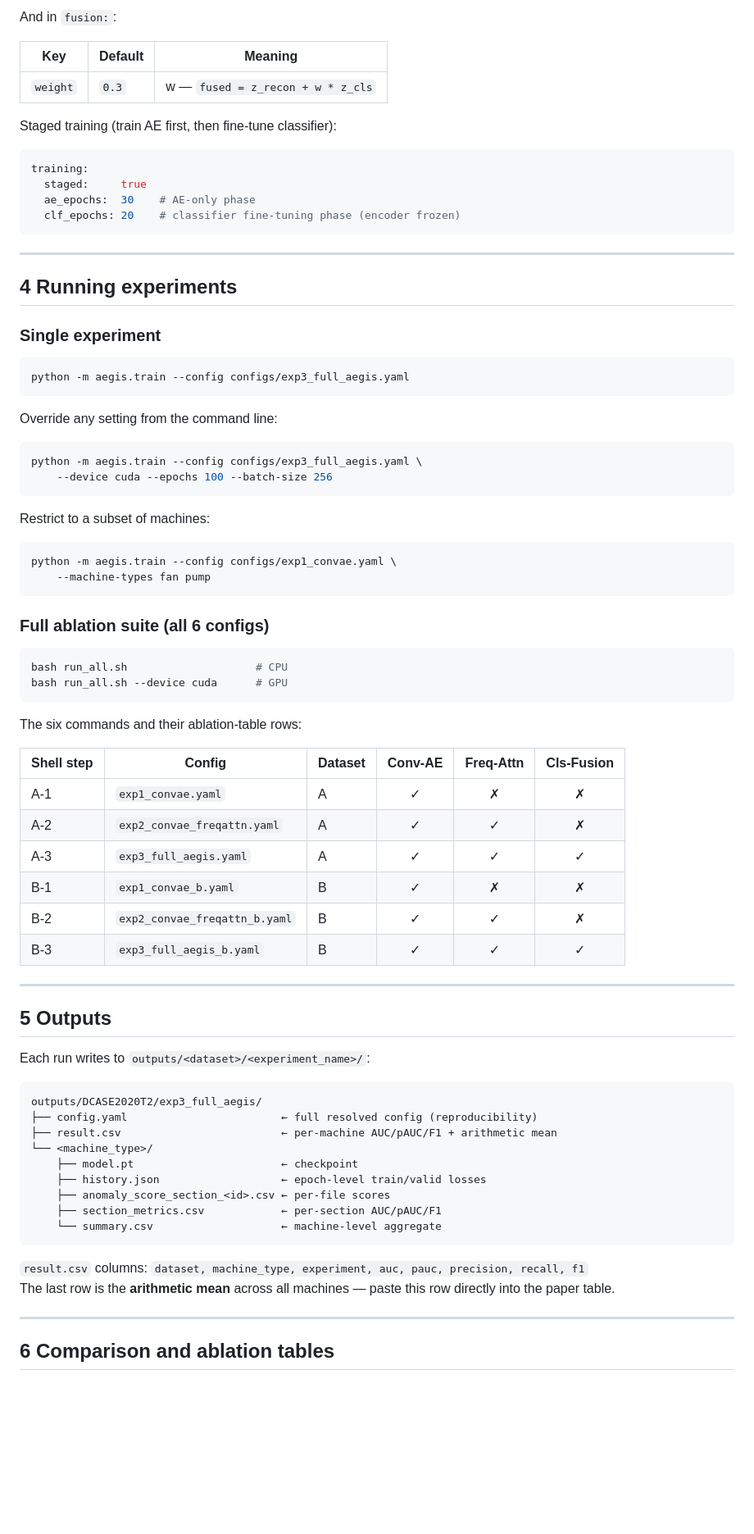
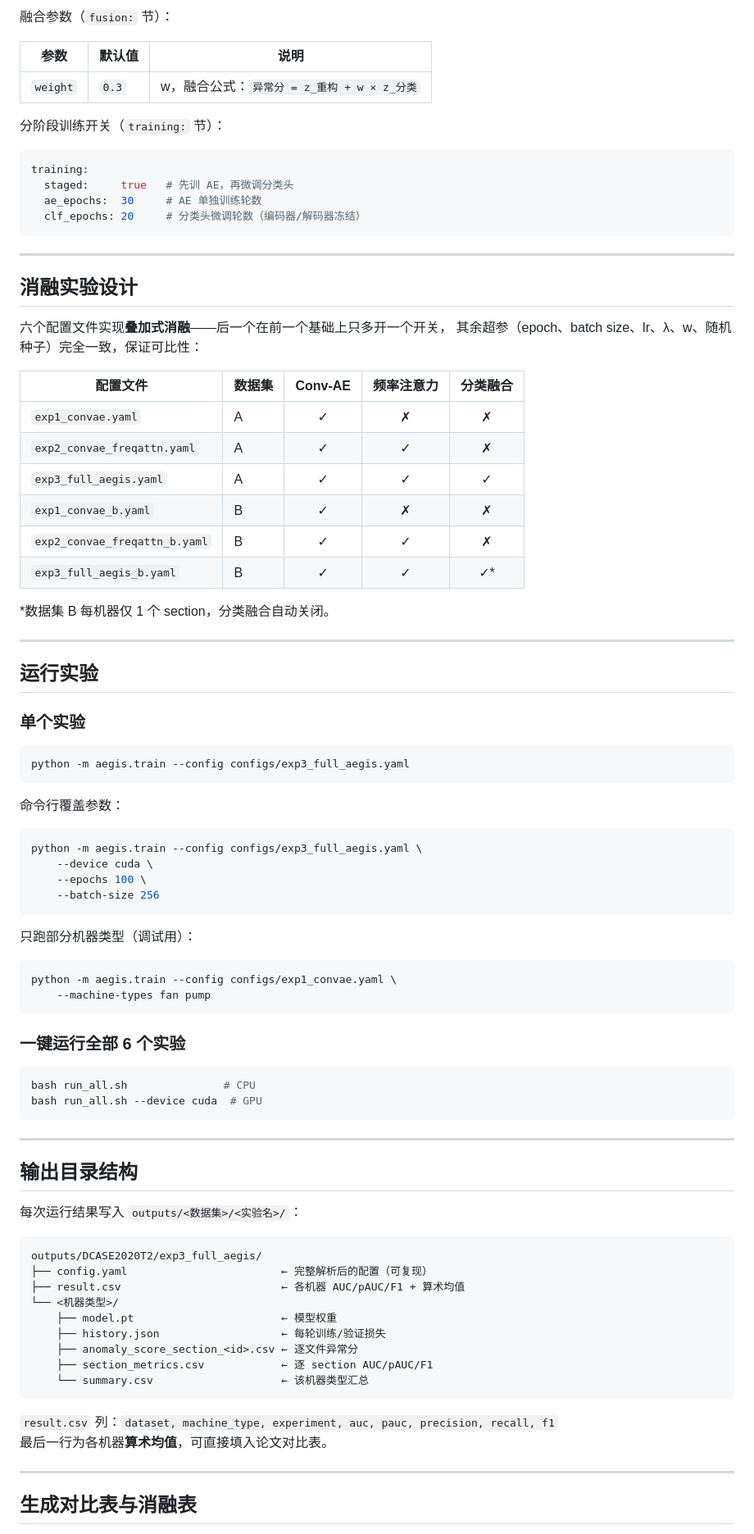
Before and after one commit to jianbinggouzi6/AEGIS, a Markdown page: README.md, the part around one of its changes. Shown at 82% size. Rendered like a GitHub page; blank space fills up the shorter version.

Commit message:
docs: replace README with Chinese version

````diff
--- a/README.md
+++ b/README.md
@@ -91,83 +91,92 @@ Additional tunables in `classifier:`:
 
-And in `fusion:`:
+融合参数（`fusion:` 节）：
 
-| Key | Default | Meaning |
-|-----|---------|---------|
-| `weight` | `0.3` | w — `fused = z_recon + w * z_cls` |
+| 参数 | 默认值 | 说明 |
+|------|--------|------|
+| `weight` | `0.3` | w，融合公式：`异常分 = z_重构 + w × z_分类` |
 
-Staged training (train AE first, then fine-tune classifier):
+分阶段训练开关（`training:` 节）：
 
 ```yaml
 training:
-  staged:     true
-  ae_epochs:  30    # AE-only phase
-  clf_epochs: 20    # classifier fine-tuning phase (encoder frozen)
+  staged:     true   # 先训 AE，再微调分类头
+  ae_epochs:  30     # AE 单独训练轮数
+  clf_epochs: 20     # 分类头微调轮数（编码器/解码器冻结）
 ```
 
 ---
 
-## 4  Running experiments
+## 消融实验设计
 
-### Single experiment
+六个配置文件实现**叠加式消融**——后一个在前一个基础上只多开一个开关，
+其余超参（epoch、batch size、lr、λ、w、随机种子）完全一致，保证可比性：
+
+| 配置文件 | 数据集 | Conv-AE | 频率注意力 | 分类融合 |
+|----------|--------|:-------:|:---------:|:-------:|
+| `exp1_convae.yaml` | A | ✓ | ✗ | ✗ |
+| `exp2_convae_freqattn.yaml` | A | ✓ | ✓ | ✗ |
+| `exp3_full_aegis.yaml` | A | ✓ | ✓ | ✓ |
+| `exp1_convae_b.yaml` | B | ✓ | ✗ | ✗ |
+| `exp2_convae_freqattn_b.yaml` | B | ✓ | ✓ | ✗ |
+| `exp3_full_aegis_b.yaml` | B | ✓ | ✓ | ✓* |
+
+*数据集 B 每机器仅 1 个 section，分类融合自动关闭。
+
+---
+
+## 运行实验
+
+### 单个实验
 
 ```bash
 python -m aegis.train --config configs/exp3_full_aegis.yaml
 ```
 
-Override any setting from the command line:
+命令行覆盖参数：
 
 ```bash
 python -m aegis.train --config configs/exp3_full_aegis.yaml \
-    --device cuda --epochs 100 --batch-size 256
+    --device cuda \
+    --epochs 100 \
+    --batch-size 256
 ```
 
-Restrict to a subset of machines:
+只跑部分机器类型（调试用）：
 
 ```bash
 python -m aegis.train --config configs/exp1_convae.yaml \
     --machine-types fan pump
 ```
 
-### Full ablation suite (all 6 configs)
+### 一键运行全部 6 个实验
 
 ```bash
-bash run_all.sh                    # CPU
-bash run_all.sh --device cuda      # GPU
+bash run_all.sh               # CPU
+bash run_all.sh --device cuda  # GPU
 ```
-
-The six commands and their ablation-table rows:
-
-| Shell step | Config | Dataset | Conv-AE | Freq-Attn | Cls-Fusion |
-|-----------|--------|---------|:-------:|:---------:|:----------:|
-| A-1 | `exp1_convae.yaml` | A | ✓ | ✗ | ✗ |
-| A-2 | `exp2_convae_freqattn.yaml` | A | ✓ | ✓ | ✗ |
-| A-3 | `exp3_full_aegis.yaml` | A | ✓ | ✓ | ✓ |
-| B-1 | `exp1_convae_b.yaml` | B | ✓ | ✗ | ✗ |
-| B-2 | `exp2_convae_freqattn_b.yaml` | B | ✓ | ✓ | ✗ |
-| B-3 | `exp3_full_aegis_b.yaml` | B | ✓ | ✓ | ✓ |
 
 ---
 
-## 5  Outputs
+## 输出目录结构
 
-Each run writes to `outputs/<dataset>/<experiment_name>/`:
+每次运行结果写入 `outputs/<数据集>/<实验名>/`：
 
 ```
 outputs/DCASE2020T2/exp3_full_aegis/
-├── config.yaml                        ← full resolved config (reproducibility)
-├── result.csv                         ← per-machine AUC/pAUC/F1 + arithmetic mean
-└── <machine_type>/
-    ├── model.pt                       ← checkpoint
-    ├── history.json                   ← epoch-level train/valid losses
-    ├── anomaly_score_section_<id>.csv ← per-file scores
-    ├── section_metrics.csv            ← per-section AUC/pAUC/F1
-    └── summary.csv                    ← machine-level aggregate
+├── config.yaml                        ← 完整解析后的配置（可复现）
+├── result.csv                         ← 各机器 AUC/pAUC/F1 + 算术均值
+└── <机器类型>/
+    ├── model.pt                       ← 模型权重
+    ├── history.json                   ← 每轮训练/验证损失
+    ├── anomaly_score_section_<id>.csv ← 逐文件异常分
+    ├── section_metrics.csv            ← 逐 section AUC/pAUC/F1
+    └── summary.csv                    ← 该机器类型汇总
 ```
 
-`result.csv` columns: `dataset, machine_type, experiment, auc, pauc, precision, recall, f1`
-The last row is the **arithmetic mean** across all machines — paste this row directly into the paper table.
+`result.csv` 列：`dataset, machine_type, experiment, auc, pauc, precision, recall, f1`
+最后一行为各机器**算术均值**，可直接填入论文对比表。
 
 ---
 
-## 6  Comparison and ablation tables
+## 生成对比表与消融表
 
````
Also changed, not shown: other parts of README.md (+66 -68 lines).
